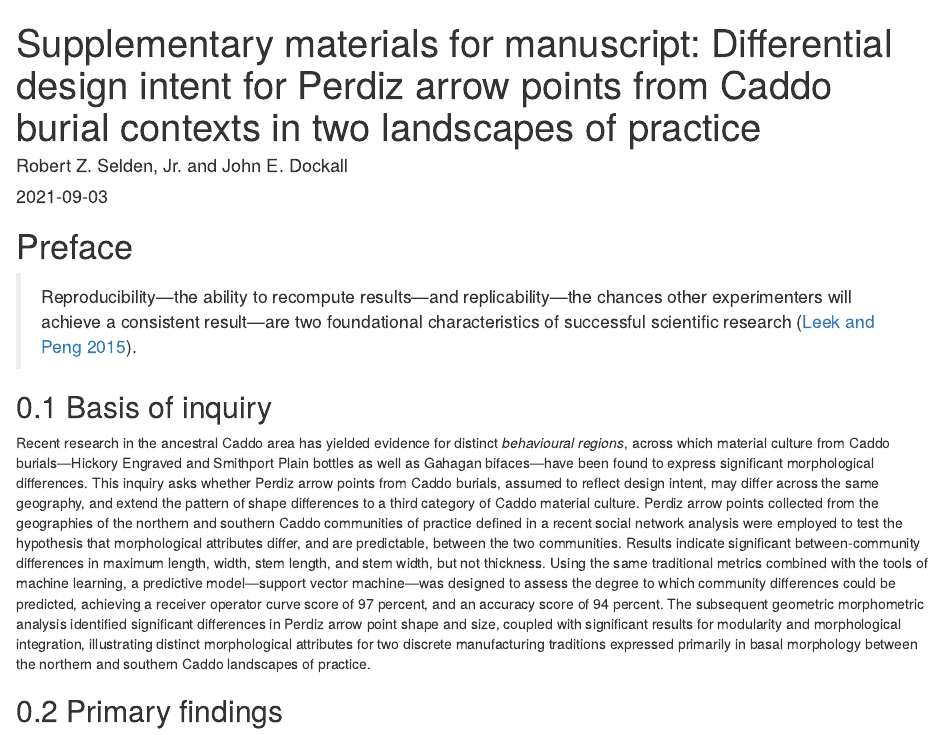
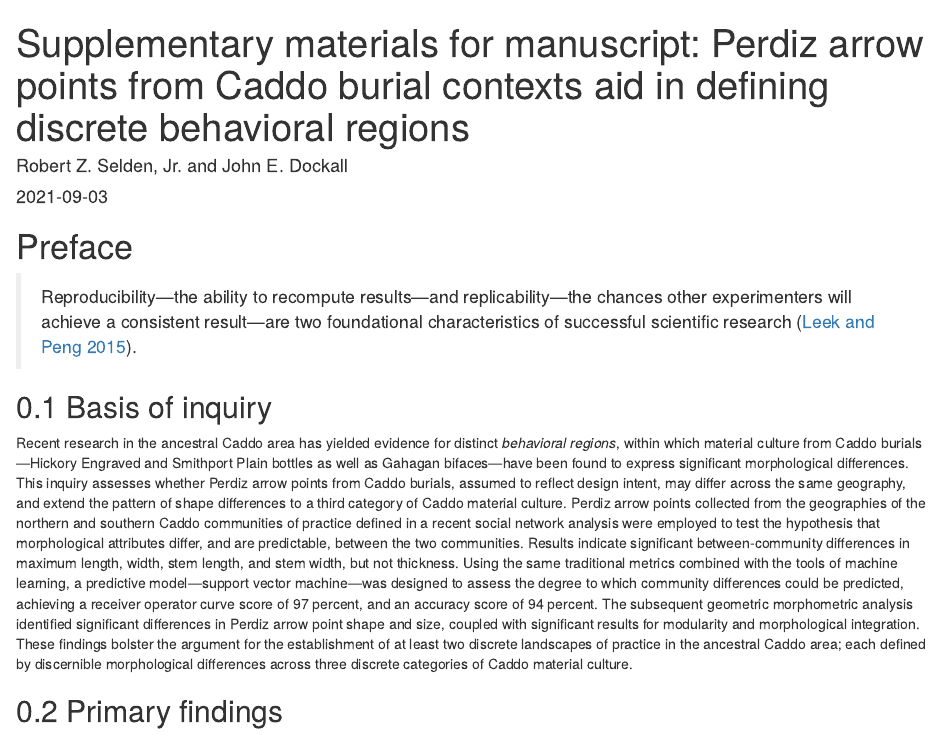
Before and after one commit to seldenlab/perdiz3, an R Markdown document (supp/index.Rmd): the page in a window 1100 px wide, from its top. Rendered offline with R 4.5, knitr and Pandoc, with nearby package versions; drawn as R Markdown's standard HTML page in place of the format the file asks for; some code elsewhere in the file could not run offline.

Commit message:
<gen edits>

```diff
--- a/supp/index.Rmd
+++ b/supp/index.Rmd
@@ -1,5 +1,5 @@
 ---
-title: "Supplementary materials for manuscript: Differential design intent for Perdiz arrow points from Caddo burial contexts in two landscapes of practice"
+title: "Supplementary materials for manuscript: Perdiz arrow points from Caddo burial contexts aid in defining discrete behavioral regions"
 author: "Robert Z. Selden, Jr. and John E. Dockall"
 date: "`r Sys.Date()`"
 site: bookdown::bookdown_site
@@ -16,7 +16,7 @@ description: "Morphology of Perdiz arrow points."
 
 ## Basis of inquiry
 
-Recent research in the ancestral Caddo area has yielded evidence for distinct _behavioural regions_, across which material culture from Caddo burials---Hickory Engraved and Smithport Plain bottles as well as Gahagan bifaces---have been found to express significant morphological differences. This inquiry asks whether Perdiz arrow points from Caddo burials, assumed to reflect design intent, may differ across the same geography, and extend the pattern of shape differences to a third category of Caddo material culture. Perdiz arrow points collected from the geographies of the northern and southern Caddo communities of practice defined in a recent social network analysis were employed to test the hypothesis that morphological attributes differ, and are predictable, between the two communities. Results indicate significant between-community differences in maximum length, width, stem length, and stem width, but not thickness. Using the same traditional metrics combined with the tools of machine learning, a predictive model---support vector machine---was designed to assess the degree to which community differences could be predicted, achieving a receiver operator curve score of 97 percent, and an accuracy score of 94 percent. The subsequent geometric morphometric analysis identified significant differences in Perdiz arrow point shape and size, coupled with significant results for modularity and morphological integration, illustrating distinct morphological attributes for two discrete manufacturing traditions expressed primarily in basal morphology between the northern and southern Caddo landscapes of practice.
+Recent research in the ancestral Caddo area has yielded evidence for distinct _behavioral regions_, within which material culture from Caddo burials—Hickory Engraved and Smithport Plain bottles as well as Gahagan bifaces—have been found to express significant morphological differences. This inquiry assesses whether Perdiz arrow points from Caddo burials, assumed to reflect design intent, may differ across the same geography, and extend the pattern of shape differences to a third category of Caddo material culture. Perdiz arrow points collected from the geographies of the northern and southern Caddo communities of practice defined in a recent social network analysis were employed to test the hypothesis that morphological attributes differ, and are predictable, between the two communities. Results indicate significant between-community differences in maximum length, width, stem length, and stem width, but not thickness. Using the same traditional metrics combined with the tools of machine learning, a predictive model---support vector machine---was designed to assess the degree to which community differences could be predicted, achieving a receiver operator curve score of 97 percent, and an accuracy score of 94 percent. The subsequent geometric morphometric analysis identified significant differences in Perdiz arrow point shape and size, coupled with significant results for modularity and morphological integration. These findings bolster the argument for the establishment of at least two discrete landscapes of practice in the ancestral Caddo area; each defined by discernible morphological differences across three discrete categories of Caddo material culture.
 
 ## Primary findings
 
```
Also changed, not shown: README.md, docs/search_index.json, 15 other files.
